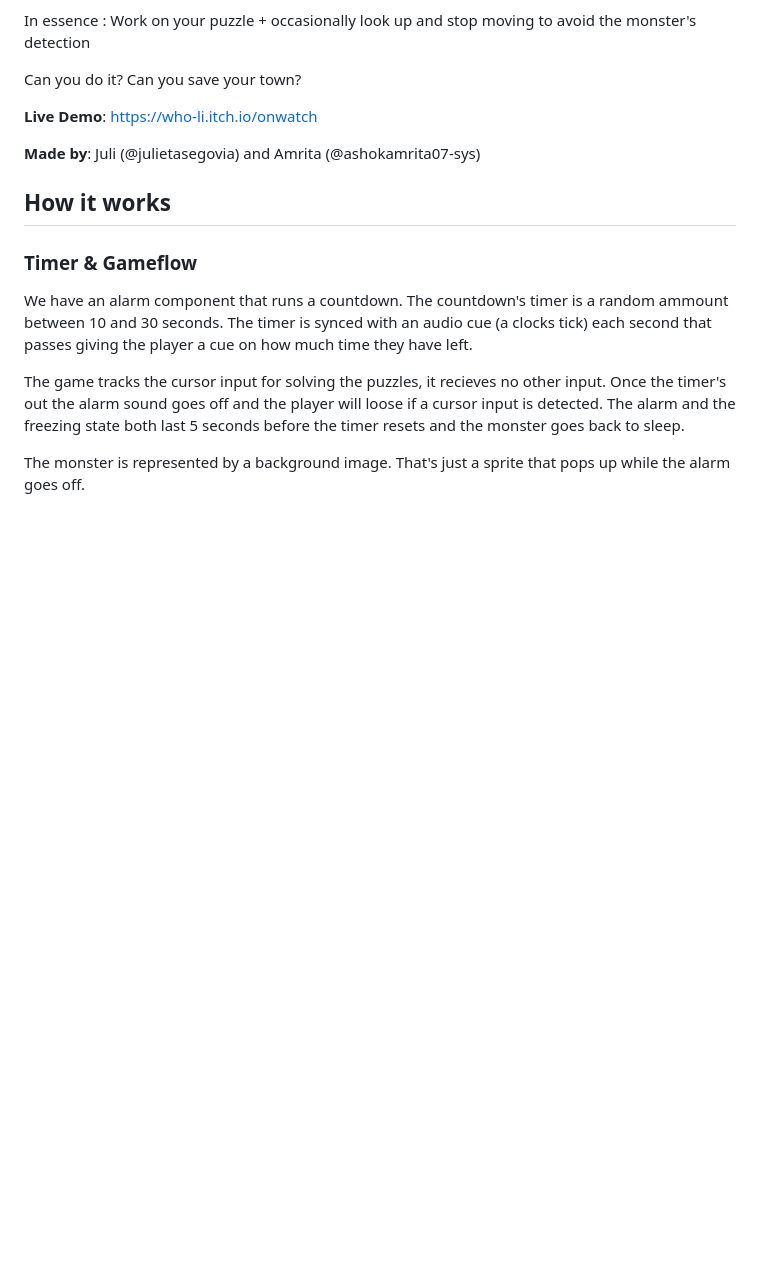
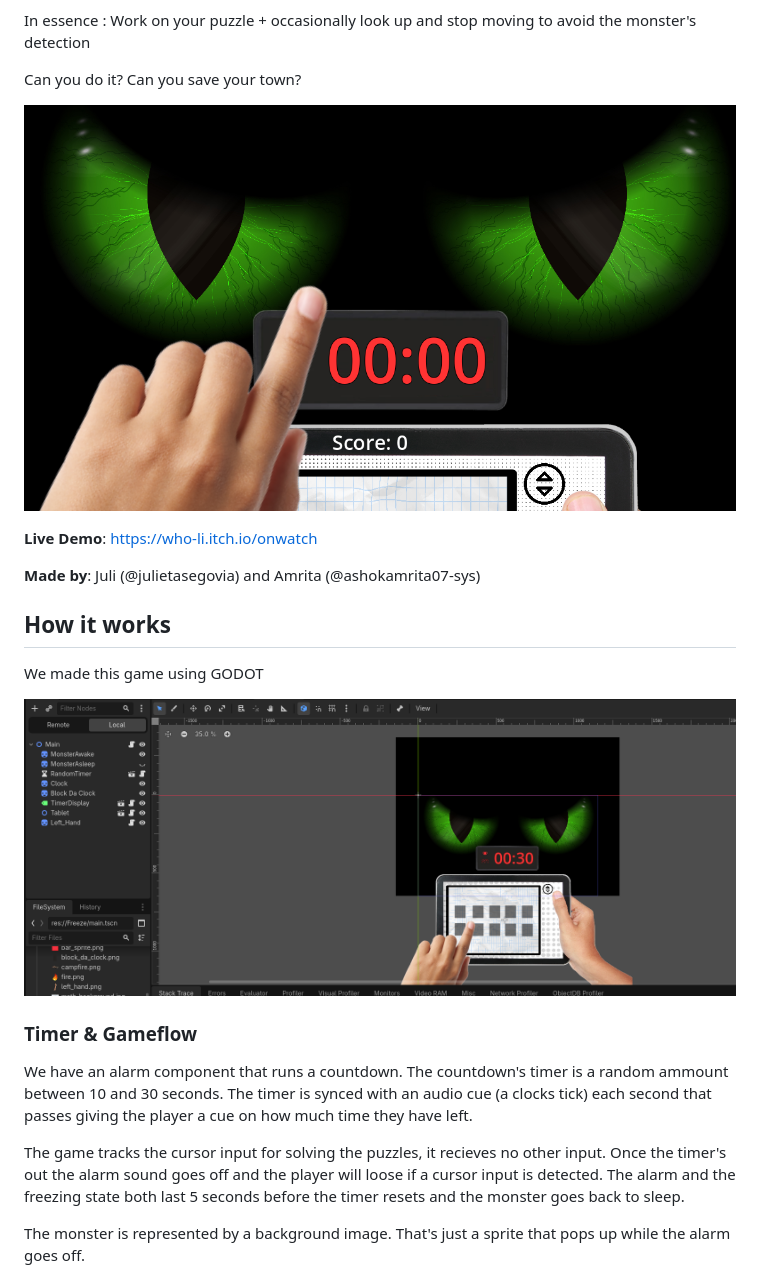
Before and after one commit to julietasegovia/Freeze, a Markdown page: README.md, the part around one of its changes. Rendered like a GitHub page; pictures changed too: readme-imgs/game.png (added), readme-imgs/godot.png (added); blank space fills up the shorter version.

```diff
--- a/README.md
+++ b/README.md
@@ -11,11 +11,16 @@ In essence : Work on your puzzle + occasionally look up and stop moving to avoid
 
 Can you do it? Can you save your town?
 
+![](readme-imgs/game.png)
+
 **Live Demo**: https://who-li.itch.io/onwatch
 
 **Made by**: Juli (@julietasegovia) and Amrita (@ashokamrita07-sys)
 
 ## How it works
+We made this game using GODOT
+
+![](readme-imgs/godot.png)
 ### Timer & Gameflow
 We have an alarm component that runs a countdown. The countdown's timer is a random ammount between 10 and 30 seconds. The timer is synced with an audio cue (a clocks tick) each second that passes giving the player a cue on how much time they have left.
 
```
Also changed, not shown: other parts of README.md (+5 -0 lines), readme-imgs/hold.png (added), readme-imgs/math.png (added), readme-imgs/numbers.png (added), readme-imgs/words.png (added), 2 other files.
